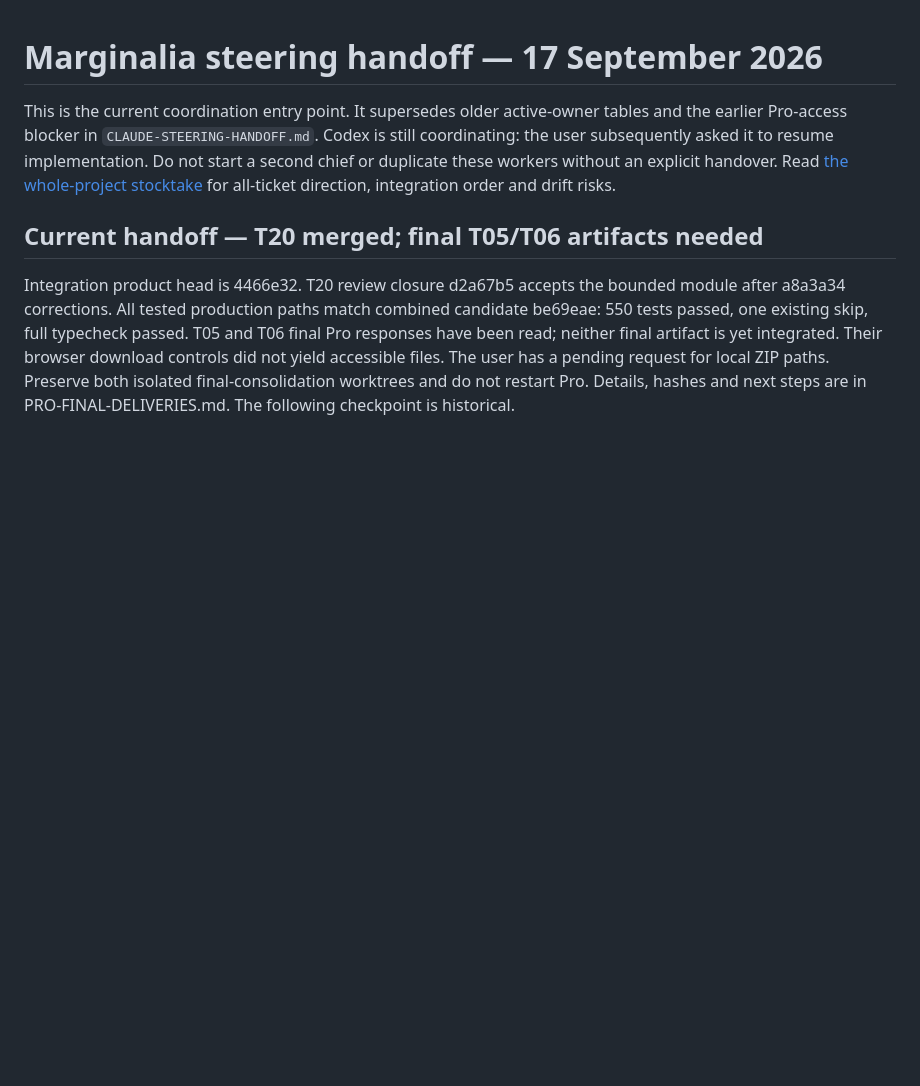
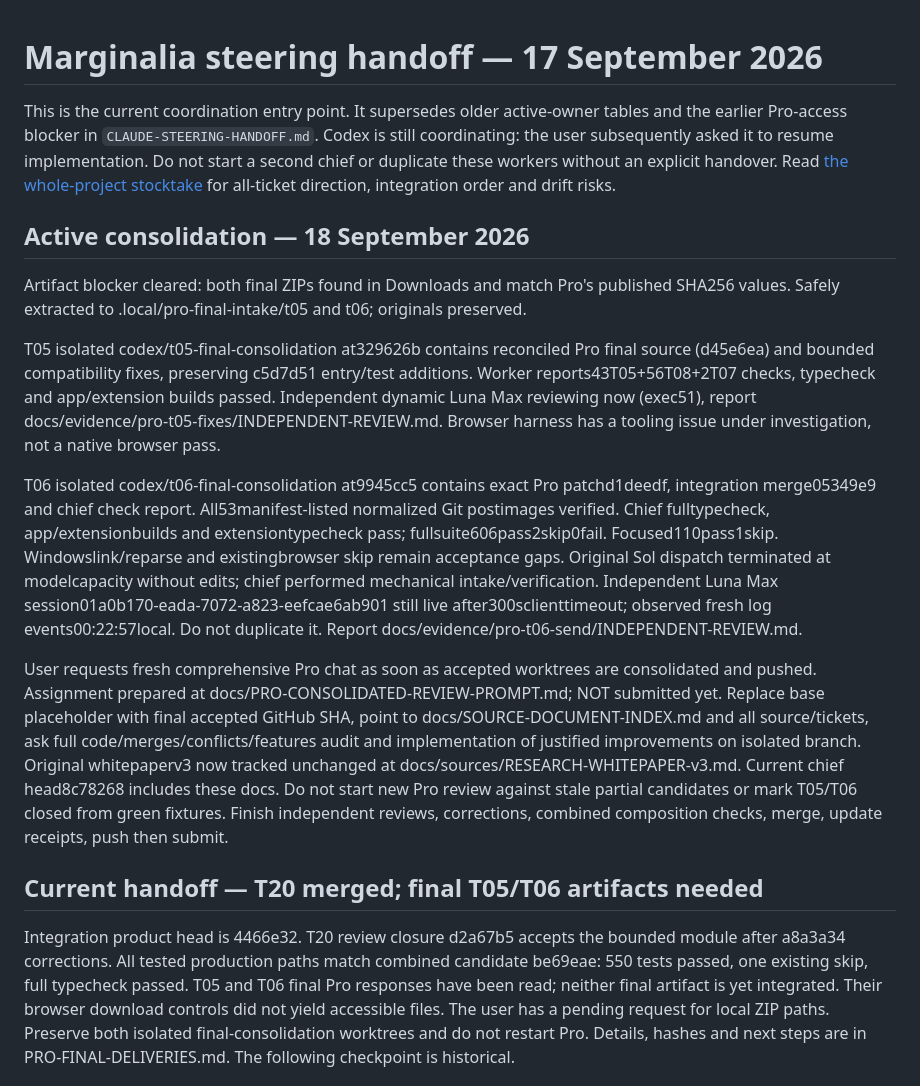
Before and after one commit to yashgurbani/marginalia, a Markdown page: marginalia-v2-package/docs/FABLE-STEERING-HANDOFF.md, the part around the change. GitHub-like rendering; blank space fills up the shorter version.

Commit message:
Record verified final artifact intake and active reviews

```diff
--- a/marginalia-v2-package/docs/FABLE-STEERING-HANDOFF.md
+++ b/marginalia-v2-package/docs/FABLE-STEERING-HANDOFF.md
@@ -2,6 +2,15 @@
 
 This is the current coordination entry point. It supersedes older active-owner tables and the earlier Pro-access blocker in `CLAUDE-STEERING-HANDOFF.md`. Codex is still coordinating: the user subsequently asked it to resume implementation. Do not start a second chief or duplicate these workers without an explicit handover. Read [the whole-project stocktake](PROJECT-CONSOLIDATION-REVIEW.md) for all-ticket direction, integration order and drift risks.
 
+## Active consolidation — 18 September 2026
+
+Artifact blocker cleared: both final ZIPs found in Downloads and match Pro's published SHA256 values. Safely extracted to .local/pro-final-intake/t05 and t06; originals preserved.
+
+T05 isolated codex/t05-final-consolidation at329626b contains reconciled Pro final source (d45e6ea) and bounded compatibility fixes, preserving c5d7d51 entry/test additions. Worker reports43T05+56T08+2T07 checks, typecheck and app/extension builds passed. Independent dynamic Luna Max reviewing now (exec51), report docs/evidence/pro-t05-fixes/INDEPENDENT-REVIEW.md. Browser harness has a tooling issue under investigation, not a native browser pass.
+
+T06 isolated codex/t06-final-consolidation at9945cc5 contains exact Pro patchd1deedf, integration merge05349e9 and chief check report. All53manifest-listed normalized Git postimages verified. Chief fulltypecheck, app/extensionbuilds and extensiontypecheck pass; fullsuite606pass2skip0fail. Focused110pass1skip. Windowslink/reparse and existingbrowser skip remain acceptance gaps. Original Sol dispatch terminated at modelcapacity without edits; chief performed mechanical intake/verification. Independent Luna Max session01a0b170-eada-7072-a823-eefcae6ab901 still live after300sclienttimeout; observed fresh log events00:22:57local. Do not duplicate it. Report docs/evidence/pro-t06-send/INDEPENDENT-REVIEW.md.
+
+User requests fresh comprehensive Pro chat as soon as accepted worktrees are consolidated and pushed. Assignment prepared at docs/PRO-CONSOLIDATED-REVIEW-PROMPT.md; NOT submitted yet. Replace base placeholder with final accepted GitHub SHA, point to docs/SOURCE-DOCUMENT-INDEX.md and all source/tickets, ask full code/merges/conflicts/features audit and implementation of justified improvements on isolated branch. Original whitepaperv3 now tracked unchanged at docs/sources/RESEARCH-WHITEPAPER-v3.md. Current chief head8c78268 includes these docs. Do not start new Pro review against stale partial candidates or mark T05/T06 closed from green fixtures. Finish independent reviews, corrections, combined composition checks, merge, update receipts, push then submit.
 ## Current handoff — T20 merged; final T05/T06 artifacts needed
 
 Integration product head is 4466e32. T20 review closure d2a67b5 accepts the bounded module after a8a3a34 corrections. All tested production paths match combined candidate be69eae: 550 tests passed, one existing skip, full typecheck passed. T05 and T06 final Pro responses have been read; neither final artifact is yet integrated. Their browser download controls did not yield accessible files. The user has a pending request for local ZIP paths. Preserve both isolated final-consolidation worktrees and do not restart Pro. Details, hashes and next steps are in PRO-FINAL-DELIVERIES.md. The following checkpoint is historical.
```
